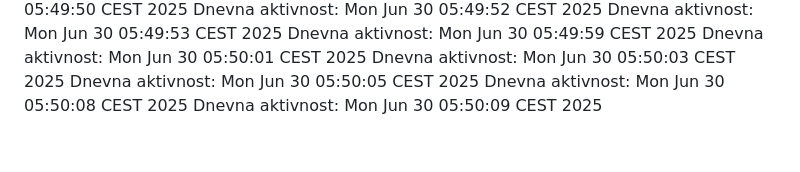
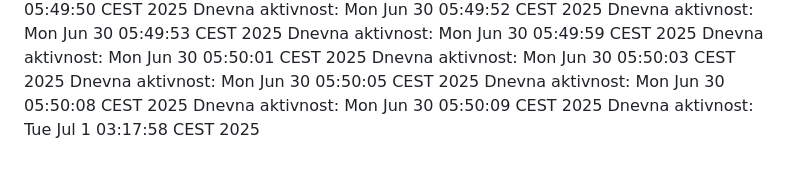
Before and after one commit to ddjordjevicc/ddjordjevicc.github.io, a Markdown page: aktivnost.md, the part around the change. Drawn GitHub-style.

Commit message:
Aktivnost za 01.07.2025.

```diff
--- a/aktivnost.md
+++ b/aktivnost.md
@@ -87,3 +87,4 @@ Dnevna aktivnost: Mon Jun 30 05:50:03 CEST 2025
 Dnevna aktivnost: Mon Jun 30 05:50:05 CEST 2025
 Dnevna aktivnost: Mon Jun 30 05:50:08 CEST 2025
 Dnevna aktivnost: Mon Jun 30 05:50:09 CEST 2025
+Dnevna aktivnost: Tue Jul  1 03:17:58 CEST 2025
```
